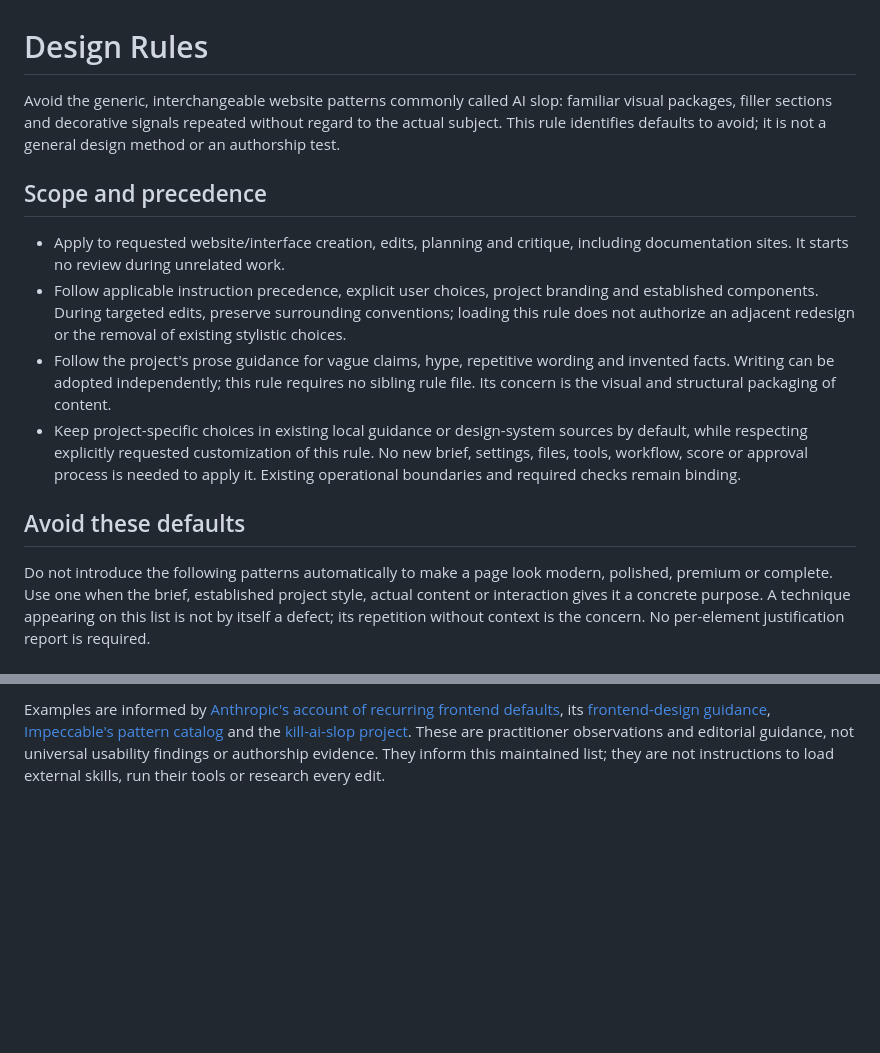
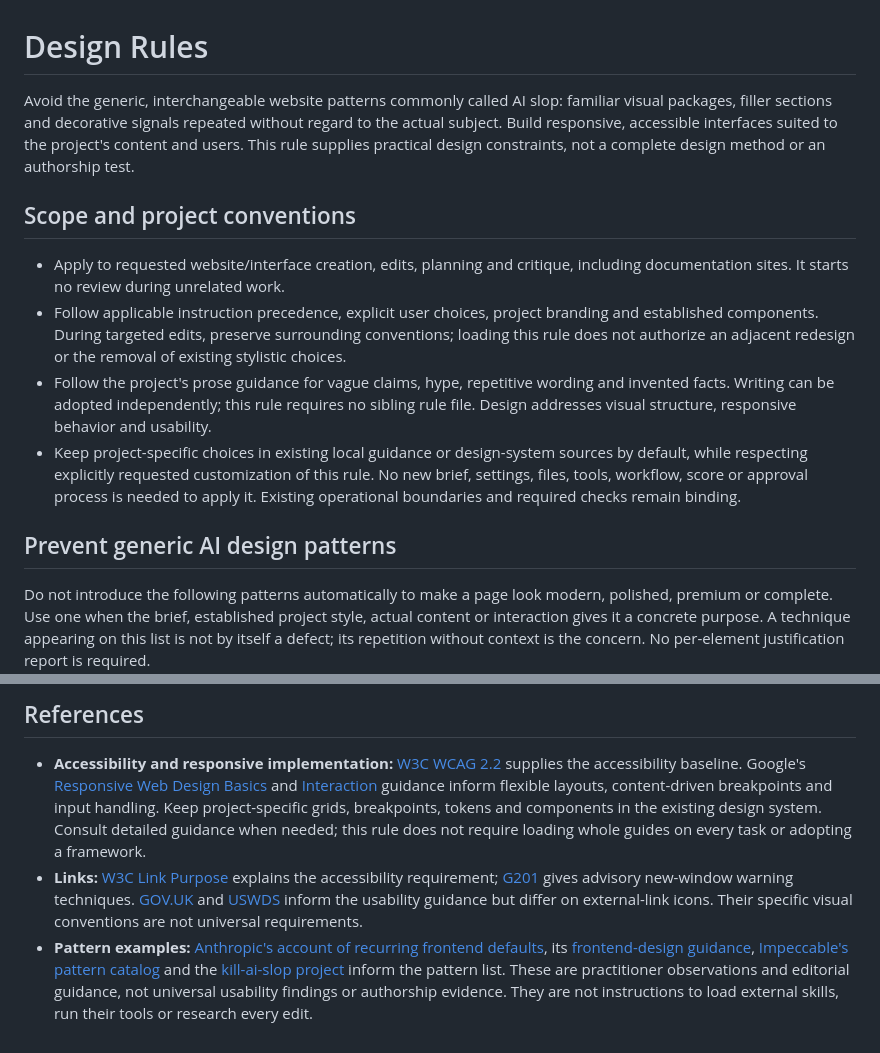
Before and after one commit to myowinthein/myowinthein.github.io, a Markdown page: .claude/rules/design.md, 2 parts joined by grey strips. GitHub-like rendering; blank space fills up the shorter version.

```diff
--- a/.claude/rules/design.md
+++ b/.claude/rules/design.md
@@ -2,15 +2,15 @@
 # Design Rules
 
-Avoid the generic, interchangeable website patterns commonly called AI slop: familiar visual packages, filler sections and decorative signals repeated without regard to the actual subject. This rule identifies defaults to avoid; it is not a general design method or an authorship test.
+Avoid the generic, interchangeable website patterns commonly called AI slop: familiar visual packages, filler sections and decorative signals repeated without regard to the actual subject. Build responsive, accessible interfaces suited to the project's content and users. This rule supplies practical design constraints, not a complete design method or an authorship test.
 
-## Scope and precedence
+## Scope and project conventions
 
 - Apply to requested website/interface creation, edits, planning and critique, including documentation sites. It starts no review during unrelated work.
 - Follow applicable instruction precedence, explicit user choices, project branding and established components. During targeted edits, preserve surrounding conventions; loading this rule does not authorize an adjacent redesign or the removal of existing stylistic choices.
-- Follow the project's prose guidance for vague claims, hype, repetitive wording and invented facts. Writing can be adopted independently; this rule requires no sibling rule file. Its concern is the visual and structural packaging of content.
+- Follow the project's prose guidance for vague claims, hype, repetitive wording and invented facts. Writing can be adopted independently; this rule requires no sibling rule file. Design addresses visual structure, responsive behavior and usability.
 - Keep project-specific choices in existing local guidance or design-system sources by default, while respecting explicitly requested customization of this rule. No new brief, settings, files, tools, workflow, score or approval process is needed to apply it. Existing operational boundaries and required checks remain binding.
 
-## Avoid these defaults
+## Prevent generic AI design patterns
 
 Do not introduce the following patterns automatically to make a page look modern, polished, premium or complete. Use one when the brief, established project style, actual content or interaction gives it a concrete purpose. A technique appearing on this list is not by itself a defect; its repetition without context is the concern. No per-element justification report is required.
 
@@ -53,2 +67,6 @@ Use rendering or interaction checks when the change warrants them and authorized
 
-Examples are informed by [Anthropic's account of recurring frontend defaults](https://claude.com/resources/articles/improving-frontend-design-through-skills), its [frontend-design guidance](https://github.com/anthropics/skills/blob/main/skills/frontend-design/SKILL.md), [Impeccable's pattern catalog](https://impeccable.style/slop/) and the [kill-ai-slop project](https://github.com/yetone/kill-ai-slop). These are practitioner observations and editorial guidance, not universal usability findings or authorship evidence. They inform this maintained list; they are not instructions to load external skills, run their tools or research every edit.
+## References
+
+- **Accessibility and responsive implementation:** [W3C WCAG 2.2](https://www.w3.org/TR/WCAG22/) supplies the accessibility baseline. Google's [Responsive Web Design Basics](https://web.dev/articles/responsive-web-design-basics) and [Interaction](https://web.dev/learn/design/interaction) guidance inform flexible layouts, content-driven breakpoints and input handling. Keep project-specific grids, breakpoints, tokens and components in the existing design system. Consult detailed guidance when needed; this rule does not require loading whole guides on every task or adopting a framework.
+- **Links:** [W3C Link Purpose](https://www.w3.org/WAI/WCAG22/Understanding/link-purpose-in-context.html) explains the accessibility requirement; [G201](https://www.w3.org/WAI/WCAG22/Techniques/general/G201) gives advisory new-window warning techniques. [GOV.UK](https://design-system.service.gov.uk/styles/links/) and [USWDS](https://designsystem.digital.gov/components/link/) inform the usability guidance but differ on external-link icons. Their specific visual conventions are not universal requirements.
+- **Pattern examples:** [Anthropic's account of recurring frontend defaults](https://claude.com/resources/articles/improving-frontend-design-through-skills), its [frontend-design guidance](https://github.com/anthropics/skills/blob/main/skills/frontend-design/SKILL.md), [Impeccable's pattern catalog](https://impeccable.style/slop/) and the [kill-ai-slop project](https://github.com/yetone/kill-ai-slop) inform the pattern list. These are practitioner observations and editorial guidance, not universal usability findings or authorship evidence. They are not instructions to load external skills, run their tools or research every edit.
```
Also changed, not shown: other parts of .claude/rules/design.md (+22 -8 lines), .claude/rules/writing.md (+3 -2 lines).
